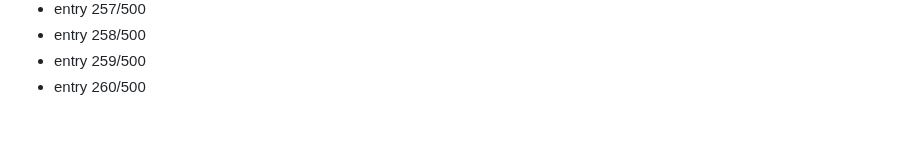
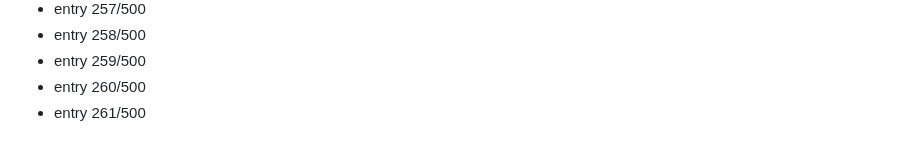
Before and after one commit to Dev9269/Dev9269, a Markdown page: activity/2026-08-19.md, the part around the change. GitHub-like rendering.

Commit message:
chore: daily activity entry 261/500

```diff
--- a/activity/2026-08-19.md
+++ b/activity/2026-08-19.md
@@ -260,3 +260,4 @@
 - entry 258/500
 - entry 259/500
 - entry 260/500
+- entry 261/500
```
